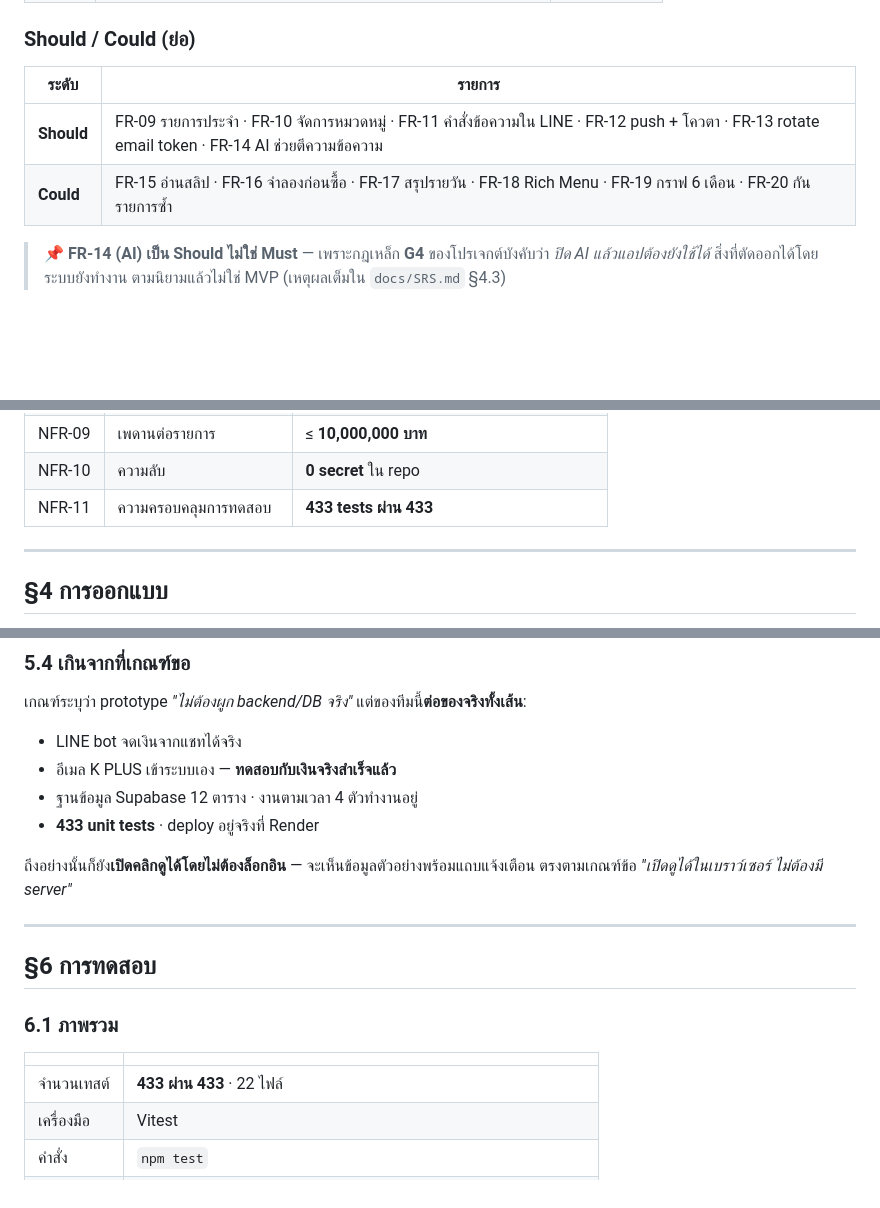
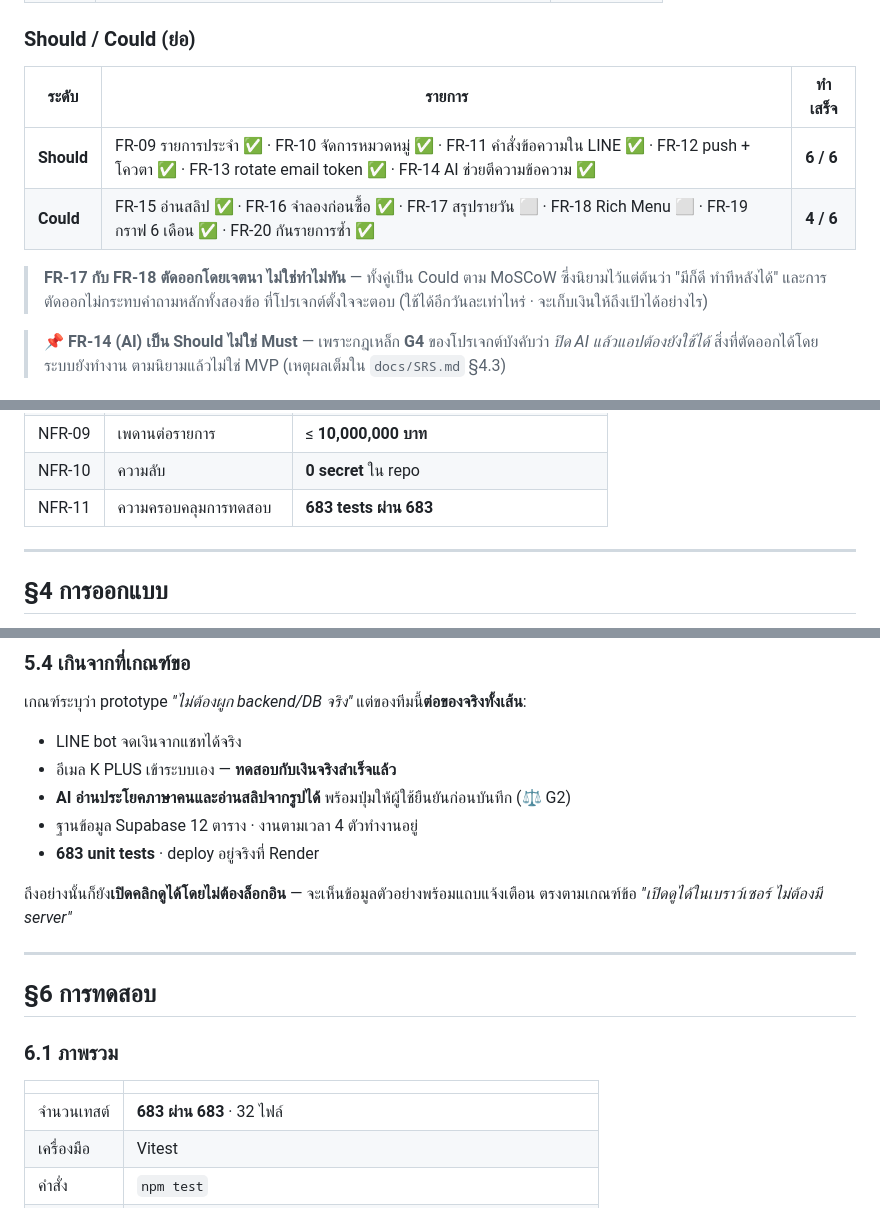
Before and after one commit to 6931503045-design/Lumen_line, a Markdown page: docs/FINAL_REPORT.md, 3 parts joined by grey strips. GitHub-like rendering; blank space fills up the shorter version.

```diff
--- a/docs/FINAL_REPORT.md
+++ b/docs/FINAL_REPORT.md
@@ -76,10 +76,14 @@
 
 ### Should / Could (ย่อ)
 
-| ระดับ | รายการ |
-|---|---|
-| **Should** | FR-09 รายการประจำ · FR-10 จัดการหมวดหมู่ · FR-11 คำสั่งข้อความใน LINE · FR-12 push + โควตา · FR-13 rotate email token · FR-14 AI ช่วยตีความข้อความ |
-| **Could** | FR-15 อ่านสลิป · FR-16 จำลองก่อนซื้อ · FR-17 สรุปรายวัน · FR-18 Rich Menu · FR-19 กราฟ 6 เดือน · FR-20 กันรายการซ้ำ |
+| ระดับ | รายการ | ทำเสร็จ |
+|---|---|---|
+| **Should** | FR-09 รายการประจำ ✅ · FR-10 จัดการหมวดหมู่ ✅ · FR-11 คำสั่งข้อความใน LINE ✅ · FR-12 push + โควตา ✅ · FR-13 rotate email token ✅ · FR-14 AI ช่วยตีความข้อความ ✅ | **6 / 6** |
+| **Could** | FR-15 อ่านสลิป ✅ · FR-16 จำลองก่อนซื้อ ✅ · FR-17 สรุปรายวัน ⬜ · FR-18 Rich Menu ⬜ · FR-19 กราฟ 6 เดือน ✅ · FR-20 กันรายการซ้ำ ✅ | **4 / 6** |
+
+> **FR-17 กับ FR-18 ตัดออกโดยเจตนา ไม่ใช่ทำไม่ทัน** — ทั้งคู่เป็น Could ตาม MoSCoW
+> ซึ่งนิยามไว้แต่ต้นว่า "มีก็ดี ทำทีหลังได้" และการตัดออกไม่กระทบคำถามหลักทั้งสองข้อ
+> ที่โปรเจกต์ตั้งใจจะตอบ (ใช้ได้อีกวันละเท่าไหร่ · จะเก็บเงินให้ถึงเป้าได้อย่างไร)
 
 > 📌 **FR-14 (AI) เป็น Should ไม่ใช่ Must** — เพราะกฎเหล็ก **G4** ของโปรเจกต์บังคับว่า *ปิด AI แล้วแอปต้องยังใช้ได้*
 > สิ่งที่ตัดออกได้โดยระบบยังทำงาน ตามนิยามแล้วไม่ใช่ MVP (เหตุผลเต็มใน `docs/SRS.md` §4.3)
@@ -98,7 +102,7 @@
 | NFR-08 | แยกข้อมูลระหว่างผู้ใช้ | **0 endpoint** ที่ไม่กรอง `user_id` |
 | NFR-09 | เพดานต่อรายการ | ≤ **10,000,000 บาท** |
 | NFR-10 | ความลับ | **0 secret** ใน repo |
-| NFR-11 | ความครอบคลุมการทดสอบ | **433 tests ผ่าน 433** |
+| NFR-11 | ความครอบคลุมการทดสอบ | **683 tests ผ่าน 683** |
 
 ---
 
@@ -287,8 +291,9 @@ users ──┬──< categories ──┬──< transactions >── (self re
 
 - LINE bot จดเงินจากแชทได้จริง
 - อีเมล K PLUS เข้าระบบเอง — **ทดสอบกับเงินจริงสำเร็จแล้ว**
+- **AI อ่านประโยคภาษาคนและอ่านสลิปจากรูปได้** พร้อมปุ่มให้ผู้ใช้ยืนยันก่อนบันทึก (⚖️ G2)
 - ฐานข้อมูล Supabase 12 ตาราง · งานตามเวลา 4 ตัวทำงานอยู่
-- **433 unit tests** · deploy อยู่จริงที่ Render
+- **683 unit tests** · deploy อยู่จริงที่ Render
 
 ถึงอย่างนั้นก็ยัง**เปิดคลิกดูได้โดยไม่ต้องล็อกอิน** — จะเห็นข้อมูลตัวอย่างพร้อมแถบแจ้งเตือน
 ตรงตามเกณฑ์ข้อ *"เปิดดูได้ในเบราว์เซอร์ ไม่ต้องมี server"*
@@ -301,7 +306,7 @@ users ──┬──< categories ──┬──< transactions >── (self re
 
 | | |
 |---|---|
-| จำนวนเทสต์ | **433 ผ่าน 433** · 22 ไฟล์ |
+| จำนวนเทสต์ | **683 ผ่าน 683** · 32 ไฟล์ |
 | เครื่องมือ | Vitest |
 | คำสั่ง | `npm test` |
 | หลักการ | ทดสอบ **"ตัดสินใจถูกไหม"** ไม่ใช่ **"ต่อ DB ติดไหม"** — ชั้น query ถูก mock ทิ้ง |
```
Also changed, not shown: other parts of docs/FINAL_REPORT.md (+3 -3 lines), docs/SRS.md (+7 -2 lines), docs/TASKS.md (+58 -24 lines).
